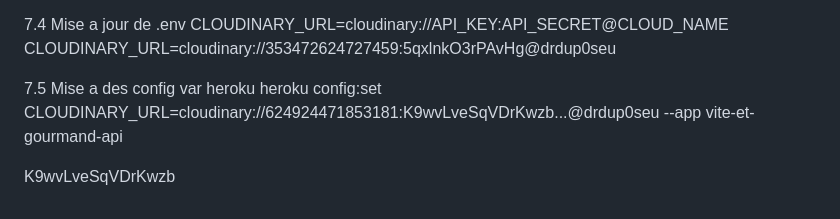
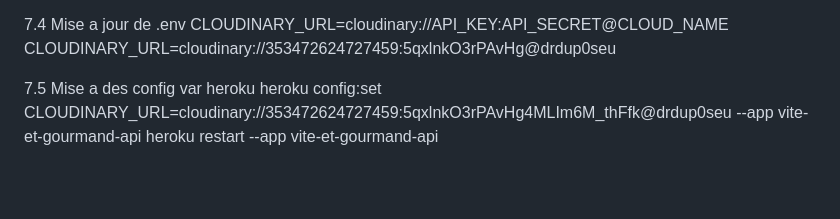
Before and after one commit to florianZac/vite-et-gourmand-back, a Markdown page: readme.md, the part around the change. GitHub-like rendering; blank space fills up the shorter version.

Commit message:
mise à jour readme

```diff
--- a/readme.md
+++ b/readme.md
@@ -1495,7 +1495,5 @@ CLOUDINARY_URL=cloudinary://API_KEY:API_SECRET@CLOUD_NAME
 CLOUDINARY_URL=cloudinary://353472624727459:5qxlnkO3rPAvHg@drdup0seu
 
 7.5 Mise a des config var heroku
-heroku config:set CLOUDINARY_URL=cloudinary://624924471853181:K9wvLveSqVDrKwzb...@drdup0seu --app vite-et-gourmand-api
-
-
-K9wvLveSqVDrKwzb
+heroku config:set CLOUDINARY_URL=cloudinary://353472624727459:5qxlnkO3rPAvHg4MLIm6M_thFfk@drdup0seu --app vite-et-gourmand-api
+heroku restart --app vite-et-gourmand-api
```
